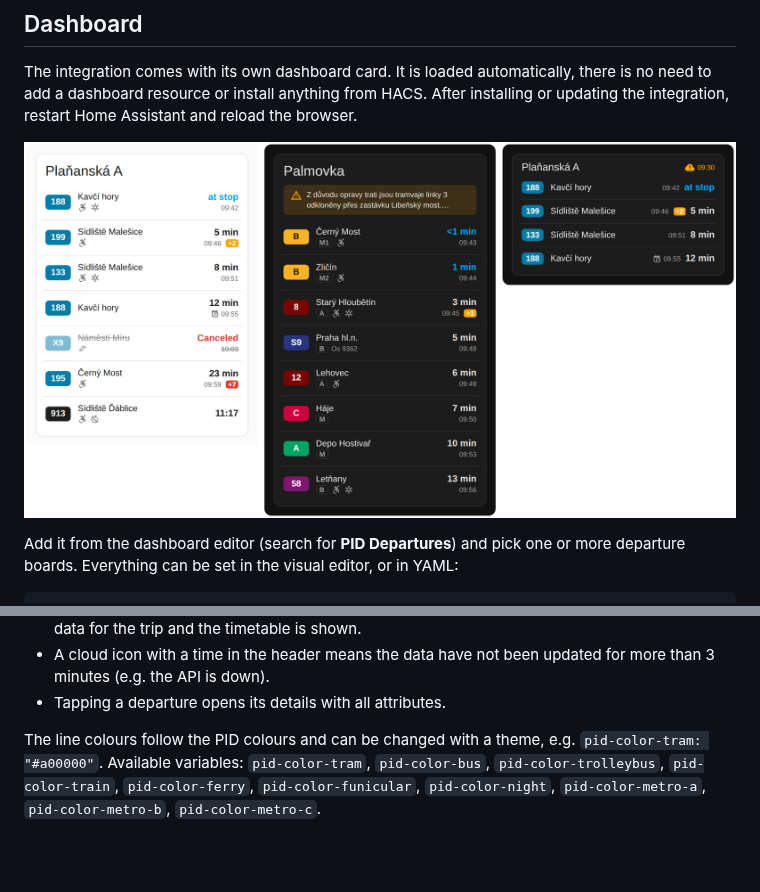
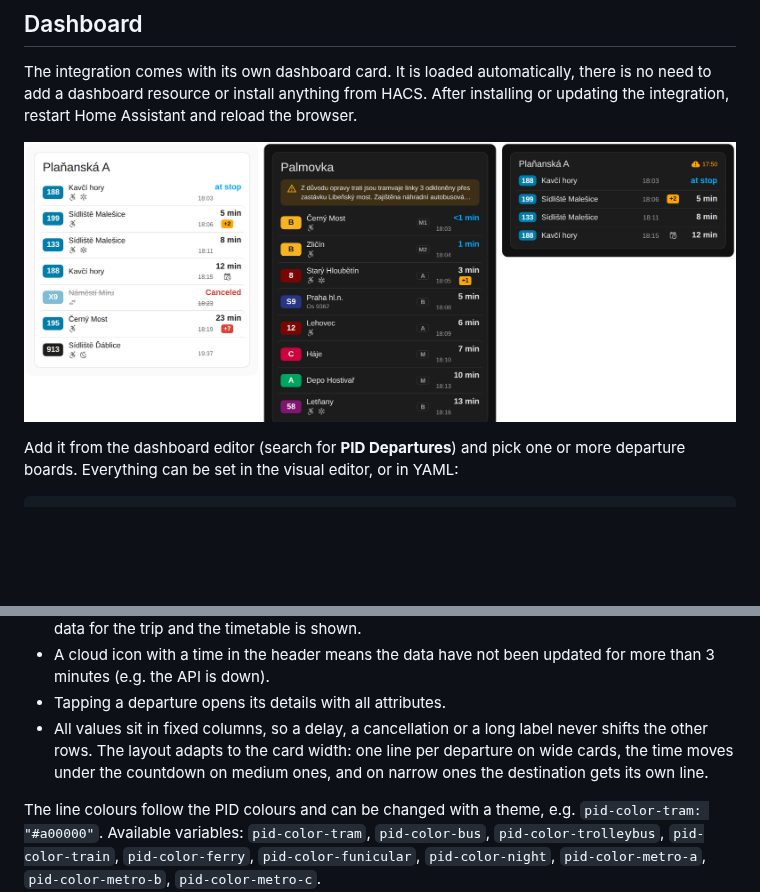
Before and after one commit to dvejsada/PID_integration, a Markdown page: readme.md, 2 parts joined by grey strips. Rendered like a GitHub page; pictures changed too: assets/card-preview.png; blank space fills up the shorter version.

```diff
--- a/readme.md
+++ b/readme.md
@@ -72,6 +72,7 @@ How to read the card:
 - The time below the countdown is the scheduled departure, the badge next to it the delay in minutes (orange up to 4 minutes, red from 5). The calendar icon means there are no real-time data for the trip and the timetable is shown.
 - A cloud icon with a time in the header means the data have not been updated for more than 3 minutes (e.g. the API is down).
 - Tapping a departure opens its details with all attributes.
+- All values sit in fixed columns, so a delay, a cancellation or a long label never shifts the other rows. The layout adapts to the card width: one line per departure on wide cards, the time moves under the countdown on medium ones, and on narrow ones the destination gets its own line.
 
 The line colours follow the PID colours and can be changed with a theme, e.g. `pid-color-tram: "#a00000"`. Available variables: `pid-color-tram`, `pid-color-bus`, `pid-color-trolleybus`, `pid-color-train`, `pid-color-ferry`, `pid-color-funicular`, `pid-color-night`, `pid-color-metro-a`, `pid-color-metro-b`, `pid-color-metro-c`.
 
```
Also changed, not shown: 1 other file.
